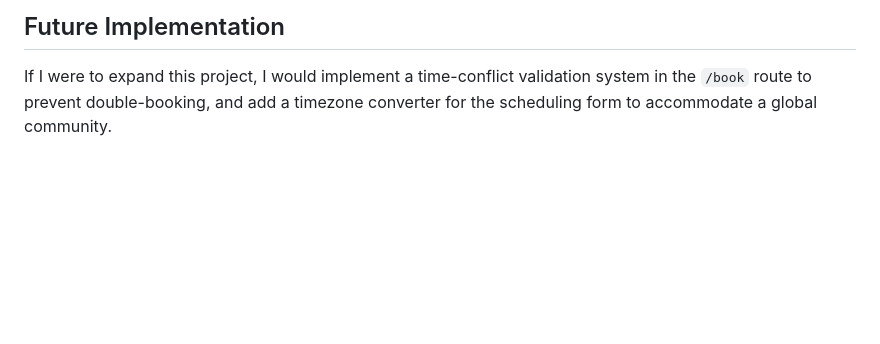
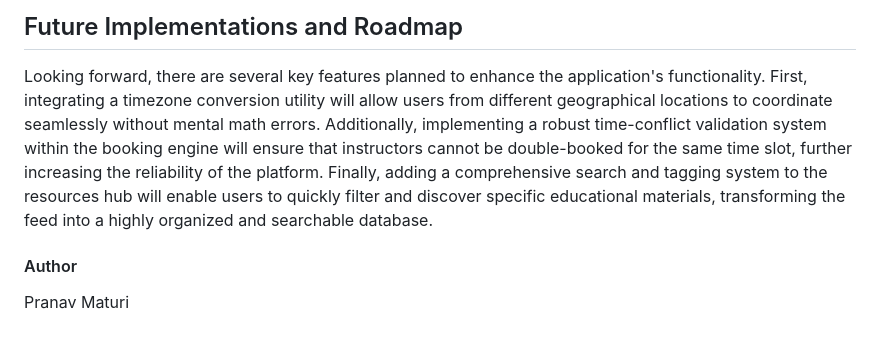
Before and after one commit to Pranav-M-123/appointment-scheduler, a Markdown page: README.md, the part around one of its changes. Drawn GitHub-style; blank space fills up the shorter version.

```diff
--- a/README.md
+++ b/README.md
@@ -27,3 +25,6 @@ On the frontend, I utilized Bootstrap 5. I decided to rely on Bootstrap's grid s
 
-## Future Implementation
-If I were to expand this project, I would implement a time-conflict validation system in the `/book` route to prevent double-booking, and add a timezone converter for the scheduling form to accommodate a global community.
+## Future Implementations and Roadmap
+Looking forward, there are several key features planned to enhance the application's functionality. First, integrating a timezone conversion utility will allow users from different geographical locations to coordinate seamlessly without mental math errors. Additionally, implementing a robust time-conflict validation system within the booking engine will ensure that instructors cannot be double-booked for the same time slot, further increasing the reliability of the platform. Finally, adding a comprehensive search and tagging system to the resources hub will enable users to quickly filter and discover specific educational materials, transforming the feed into a highly organized and searchable database.
+
+#### Author
+Pranav Maturi
```
Also changed, not shown: other parts of README.md (+16 -18 lines).
